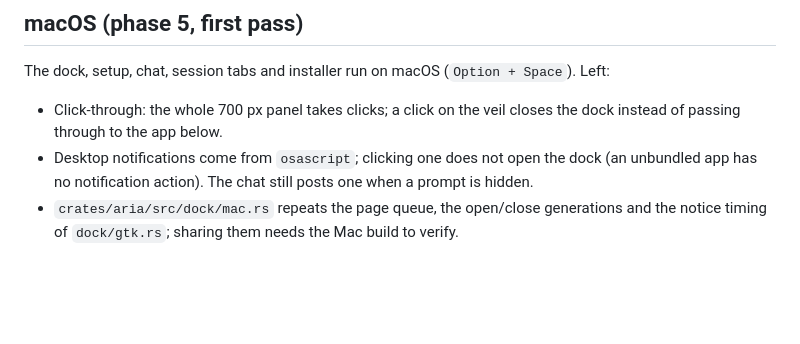
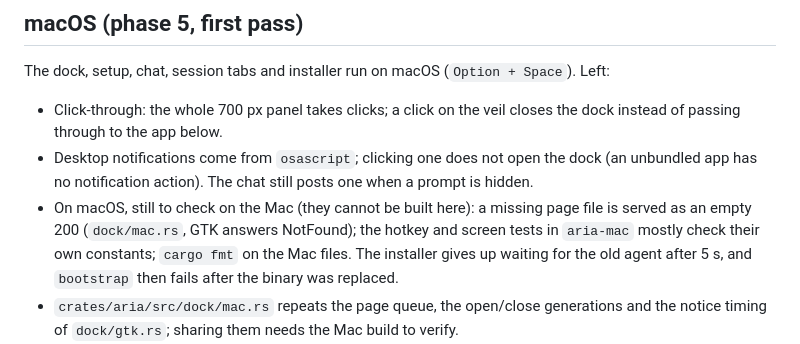
Before and after one commit to i-montes/aria, a Markdown page: docs/pending.md, the part around the change. Rendered like a GitHub page; blank space fills up the shorter version.

```diff
--- a/docs/pending.md
+++ b/docs/pending.md
@@ -47,6 +47,10 @@ The dock, setup, chat, session tabs and installer run on macOS (`Option + Space`
 
 - Click-through: the whole 700 px panel takes clicks; a click on the veil closes the dock instead of passing through to the app below.
 - Desktop notifications come from `osascript`; clicking one does not open the dock (an unbundled app has no notification action). The chat still posts one when a prompt is hidden.
+- On macOS, still to check on the Mac (they cannot be built here): a missing page file is served as an empty 200
+  (`dock/mac.rs`, GTK answers NotFound); the hotkey and screen tests in `aria-mac` mostly check their own constants;
+  `cargo fmt` on the Mac files. The installer gives up waiting for the old agent after 5 s, and `bootstrap` then fails
+  after the binary was replaced.
 - `crates/aria/src/dock/mac.rs` repeats the page queue, the open/close generations and the notice timing of `dock/gtk.rs`; sharing them needs the Mac build to verify.
 - The owner's `sandbox` extension uses `bwrap` (Linux). On macOS there is no box yet: every command asks first with the permission card (`extensions/sandbox/route.ts`). A Seatbelt (`sandbox-exec`) profile with the same limits is the macOS sandbox still to design; some of its tests assume Linux paths.
 - No `.app` bundle, signing or notarization, so the standard "open at login" UI and notification actions wait.
```
Also changed, not shown: CHANGELOG.md (+7 -0 lines).
